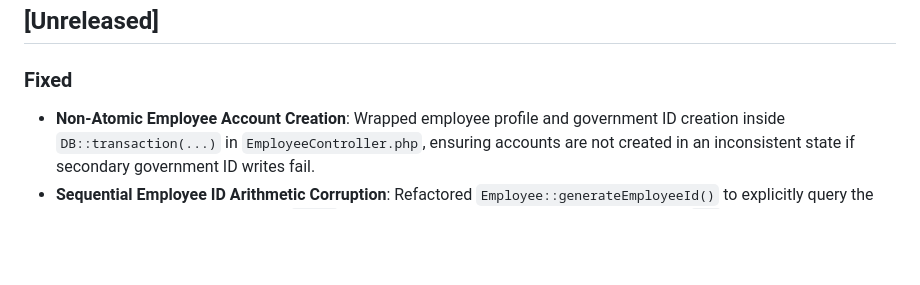
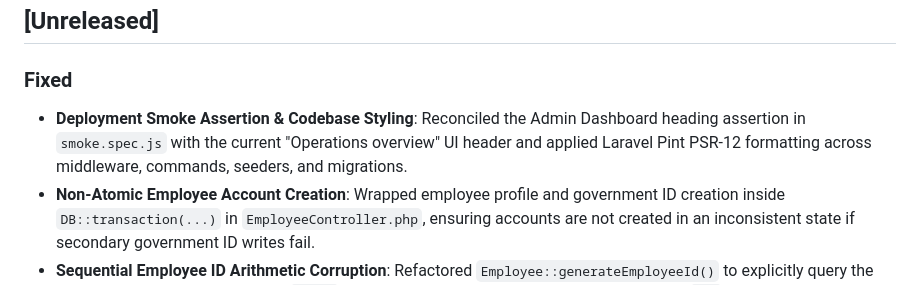
Before and after one commit to aokisan0924/pmpc-mngnt-system, a Markdown page: CHANGELOG.md, the part around the change. Rendered like a GitHub page; blank space fills up the shorter version.

Commit message:
docs: document test assertion and Pint styling updates in changelog

```diff
--- a/CHANGELOG.md
+++ b/CHANGELOG.md
@@ -9,6 +9,7 @@ and this project adheres to [Semantic Versioning](https://semver.org/spec/v2.0.0
 
 ### Fixed
 
+- **Deployment Smoke Assertion & Codebase Styling**: Reconciled the Admin Dashboard heading assertion in `smoke.spec.js` with the current "Operations overview" UI header and applied Laravel Pint PSR-12 formatting across middleware, commands, seeders, and migrations.
 - **Non-Atomic Employee Account Creation**: Wrapped employee profile and government ID creation inside `DB::transaction(...)` in `EmployeeController.php`, ensuring accounts are not created in an inconsistent state if secondary government ID writes fail.
 - **Sequential Employee ID Arithmetic Corruption**: Refactored `Employee::generateEmployeeId()` to explicitly query the highest numeric ID matching the `EMP-%` prefix, preventing string slicing arithmetic errors (`-27`) and ID collisions caused by date-formatted IDs like `2026-00028` and `2023-00010`.
 - **Payroll Period Validation & Duplicate Batch Creation**: Enforced `after_or_equal:period_from` on payroll batch save and added duplicate validation in `StorePayrollRequest.php`, strictly rejecting duplicate batches for the same period and cutoff.
```
